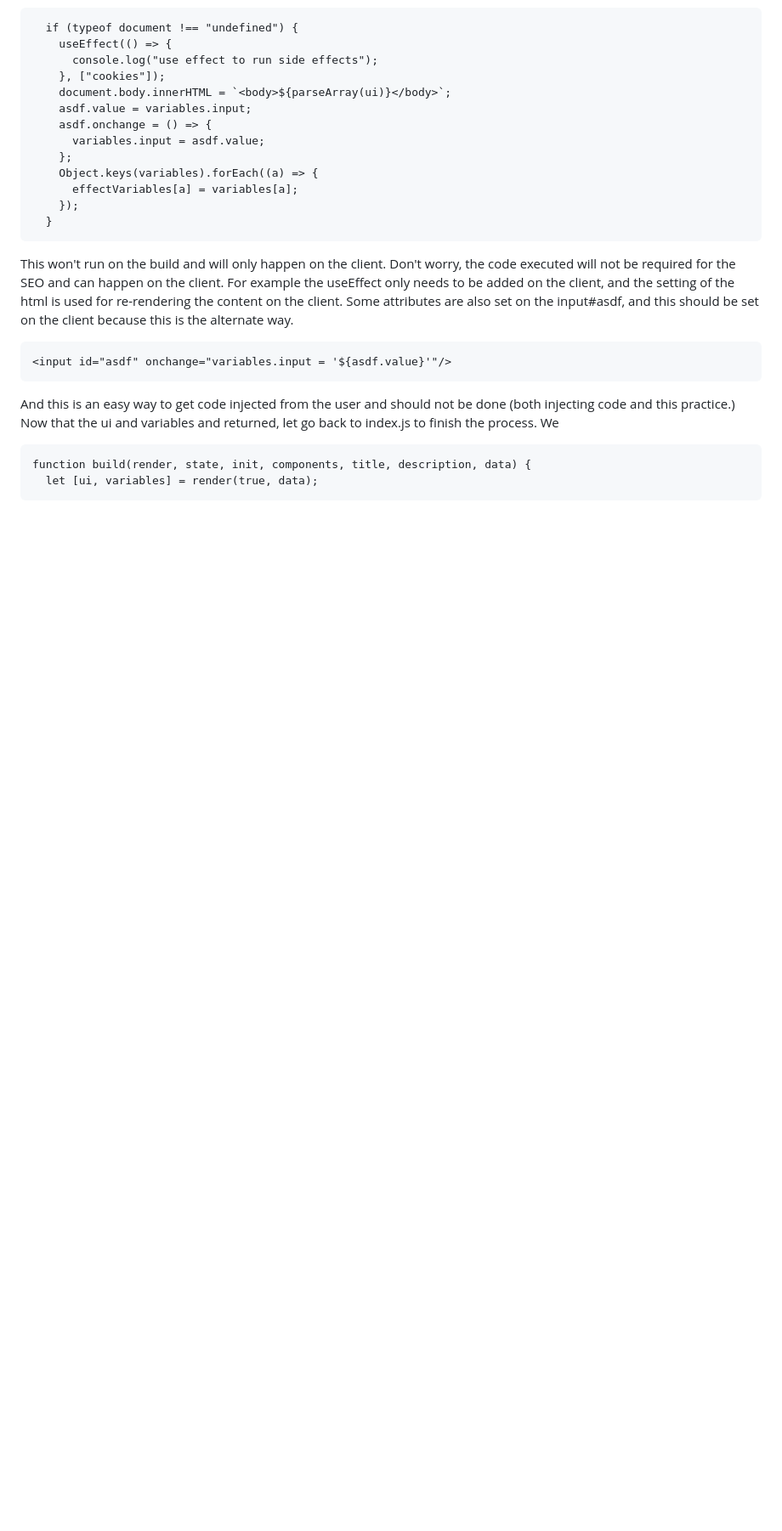
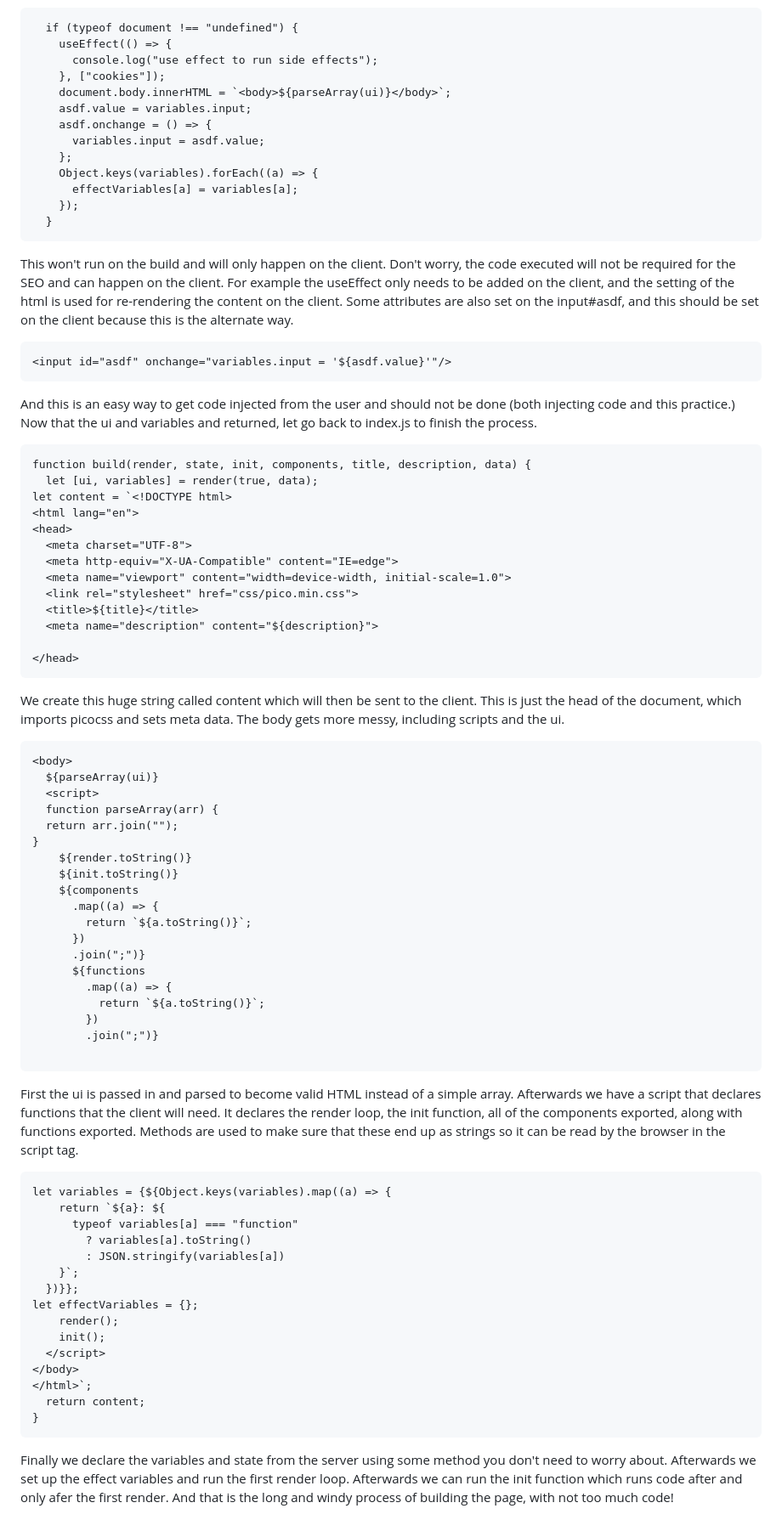
Before and after one commit to TheLazyCodernothacker/Subatomic, a Markdown page: README.md, the part around the change. Shown at 85% size. Drawn GitHub-style; blank space fills up the shorter version.

````diff
--- a/README.md
+++ b/README.md
@@ -142,8 +142,60 @@ This won't run on the build and will only happen on the client. Don't worry, the
 <input id="asdf" onchange="variables.input = '${asdf.value}'"/>
 ```
 And this is an easy way to get code injected from the user and should not be done (both injecting code and this practice.)
-Now that the ui and variables and returned, let go back to index.js to finish the process. We
+Now that the ui and variables and returned, let go back to index.js to finish the process.
 ```
 function build(render, state, init, components, title, description, data) {
   let [ui, variables] = render(true, data);
+let content = `<!DOCTYPE html>
+<html lang="en">
+<head>
+  <meta charset="UTF-8">
+  <meta http-equiv="X-UA-Compatible" content="IE=edge">
+  <meta name="viewport" content="width=device-width, initial-scale=1.0">
+  <link rel="stylesheet" href="css/pico.min.css">
+  <title>${title}</title>
+  <meta name="description" content="${description}">
+
+</head>
 ```
+We create this huge string called content which will then be sent to the client. This is just the head of the document, which imports picocss and sets meta data. The body gets more messy, including scripts and the ui.
+```
+<body>
+  ${parseArray(ui)}
+  <script>
+  function parseArray(arr) {
+  return arr.join("");
+}
+    ${render.toString()}
+    ${init.toString()}
+    ${components
+      .map((a) => {
+        return `${a.toString()}`;
+      })
+      .join(";")}
+      ${functions
+        .map((a) => {
+          return `${a.toString()}`;
+        })
+        .join(";")}
+
+```
+First the ui is passed in and parsed to become valid HTML instead of a simple array. Afterwards we have a script that declares functions that the client will need. It declares the render loop, the init function, all of the components exported, along with functions exported. Methods are used to make sure that these end up as strings so it can be read by the browser in the script tag.
+```
+let variables = {${Object.keys(variables).map((a) => {
+    return `${a}: ${
+      typeof variables[a] === "function"
+        ? variables[a].toString()
+        : JSON.stringify(variables[a])
+    }`;
+  })}};
+let effectVariables = {};
+    render();
+    init();
+  </script>
+</body>
+</html>`;
+  return content;
+}
+```
+Finally we declare the variables and state from the server using some method you don't need to worry about. Afterwards we set up the effect variables and run the first render loop. Afterwards we can run the init function which runs code after and only afer the first render. And that is the long and windy process of building the page, with not too much code!
````
